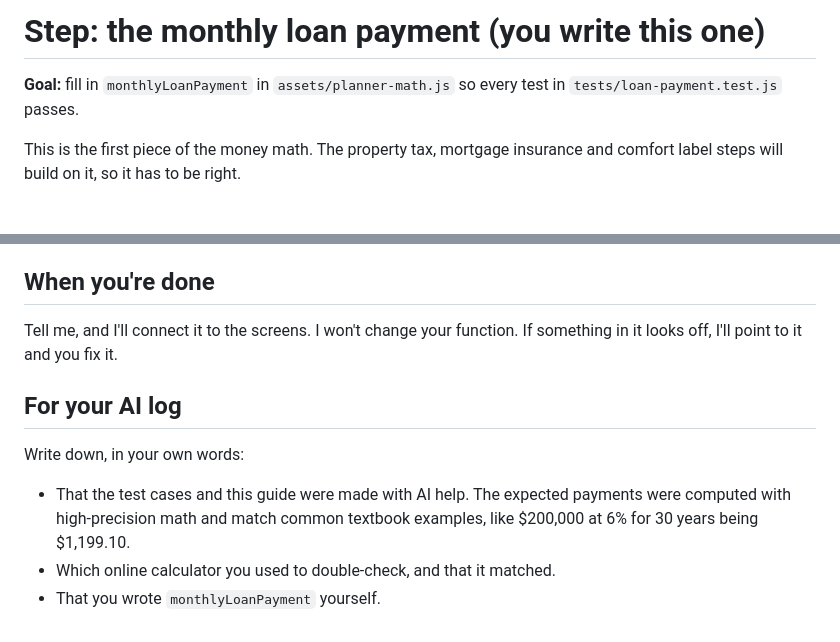
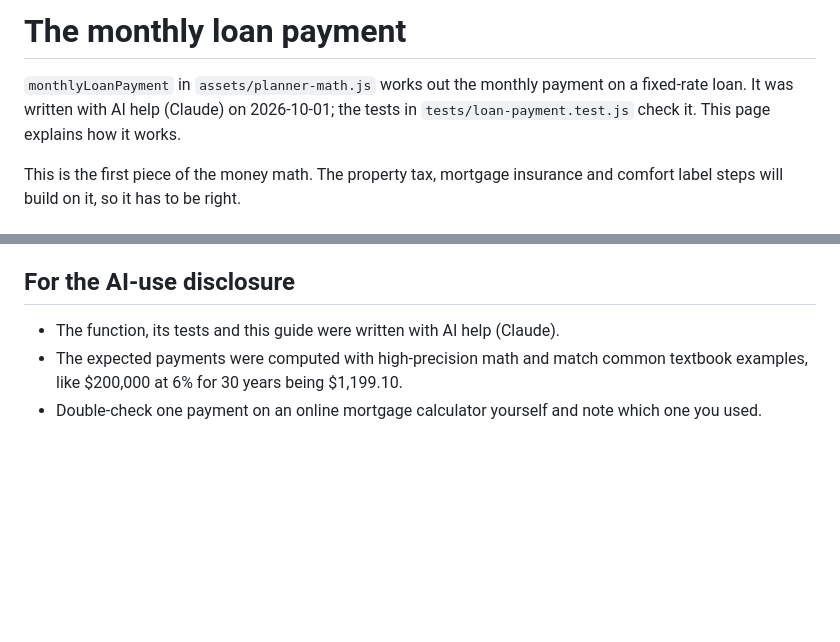
Before and after one commit to sahasreddye-sys/house-price-evaluation-model, a Markdown page: docs/loan-payment-step.md, 2 parts joined by grey strips. GitHub-like rendering; blank space fills up the shorter version.

Commit message:
Update loan payment guide for the written function
The guide now explains the finished function and notes it was written with AI help.

Co-Authored-By: Claude Opus 5.5 <noreply@anthropic.com>

```diff
--- a/docs/loan-payment-step.md
+++ b/docs/loan-payment-step.md
@@ -1,6 +1,6 @@
-# Step: the monthly loan payment (you write this one)
+# The monthly loan payment
 
-**Goal:** fill in `monthlyLoanPayment` in `assets/planner-math.js` so every test in `tests/loan-payment.test.js` passes.
+`monthlyLoanPayment` in `assets/planner-math.js` works out the monthly payment on a fixed-rate loan. It was written with AI help (Claude) on 2026-10-01; the tests in `tests/loan-payment.test.js` check it. This page explains how it works.
 
 This is the first piece of the money math. The property tax, mortgage insurance and comfort label steps will build on it, so it has to be right.
 
@@ -63,14 +63,8 @@ node --test
 5. **"Pays the loan off":** pretends to make every payment (add a month of interest, subtract the payment) and checks the balance ends at $0. It catches a wrong formula even if a number in test 1 were wrong.
 6. **Common sense:** a higher rate means a higher payment, and a longer loan means a lower payment.
 
-## When you're done
+## For the AI-use disclosure
 
-Tell me, and I'll connect it to the screens. I won't change your function. If something in it looks off, I'll point to it and you fix it.
-
-## For your AI log
-
-Write down, in your own words:
-
-- That the test cases and this guide were made with AI help. The expected payments were computed with high-precision math and match common textbook examples, like $200,000 at 6% for 30 years being $1,199.10.
-- Which online calculator you used to double-check, and that it matched.
-- That you wrote `monthlyLoanPayment` yourself.
+- The function, its tests and this guide were written with AI help (Claude).
+- The expected payments were computed with high-precision math and match common textbook examples, like $200,000 at 6% for 30 years being $1,199.10.
+- Double-check one payment on an online mortgage calculator yourself and note which one you used.
```
